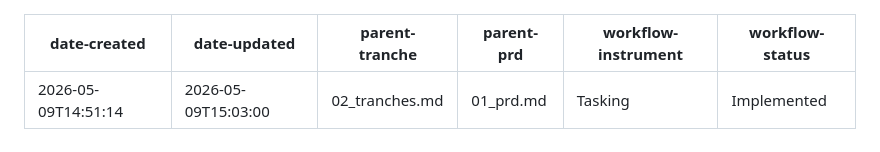
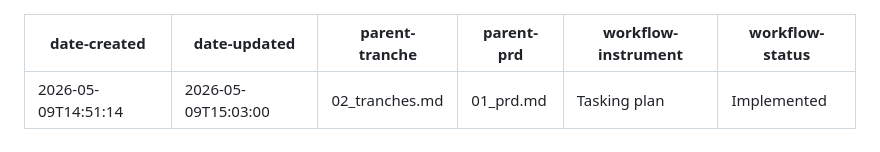
Before and after one commit to JuliaPhylo/PhyloMakie.jl, a Markdown page: .workflow-docs/202605090307_phylomakie-makie-rebuild/03-02_tranche-02--tasking-1.md, the part around the change. GitHub-like rendering.

```diff
--- a/.workflow-docs/202605090307_phylomakie-makie-rebuild/03-02_tranche-02--tasking-1.md
+++ b/.workflow-docs/202605090307_phylomakie-makie-rebuild/03-02_tranche-02--tasking-1.md
@@ -3,7 +3,7 @@ date-created: 2026-05-09T14:51:14
 date-updated: 2026-05-09T15:03:00
 parent-tranche: 02_tranches.md
 parent-prd: 01_prd.md
-workflow-instrument: Tasking
+workflow-instrument: Tasking plan
 workflow-status: Implemented
 ---
 
```
Also changed, not shown: .workflow-docs/202605090307_phylomakie-makie-rebuild/03-01_tranche-01--tasking.md (+1 -1 lines).
